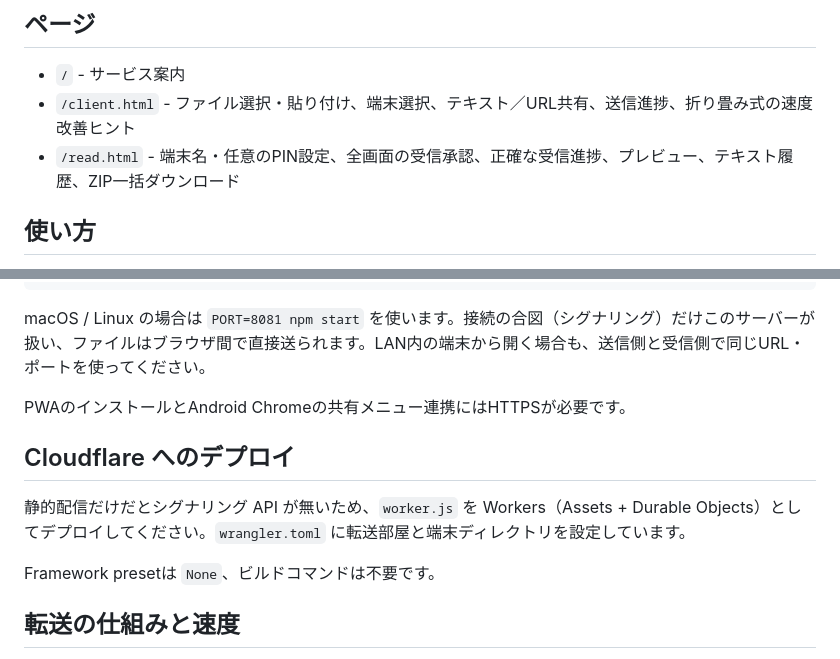
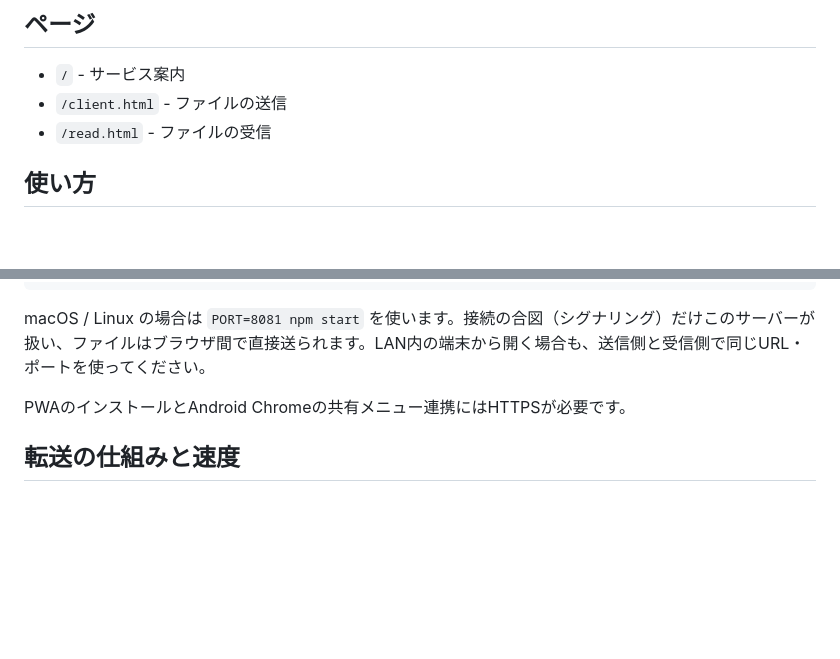
Before and after one commit to mangagroup712-design/OneSend, a Markdown page: README.md, 2 parts joined by grey strips. GitHub-like rendering; blank space fills up the shorter version.

```diff
--- a/README.md
+++ b/README.md
@@ -5,8 +5,8 @@
 ## ページ
 
 - `/` - サービス案内
-- `/client.html` - ファイル選択・貼り付け、端末選択、テキスト／URL共有、送信進捗、折り畳み式の速度改善ヒント
-- `/read.html` - 端末名・任意のPIN設定、全画面の受信承認、正確な受信進捗、プレビュー、テキスト履歴、ZIP一括ダウンロード
+- `/client.html` - ファイルの送信
+- `/read.html` - ファイルの受信
 
 ## 使い方
 
@@ -33,12 +33,6 @@ macOS / Linux の場合は `PORT=8081 npm start` を使います。接続の合
 
 PWAのインストールとAndroid Chromeの共有メニュー連携にはHTTPSが必要です。
 
-## Cloudflare へのデプロイ
-
-静的配信だけだとシグナリング API が無いため、`worker.js` を Workers（Assets + Durable Objects）としてデプロイしてください。`wrangler.toml` に転送部屋と端末ディレクトリを設定しています。
-
-Framework presetは `None`、ビルドコマンドは不要です。
-
 ## 転送の仕組みと速度
 
 送信側は相手ブラウザーのSCTPメッセージ上限に合わせて最大512KB単位で読み、DataChannelのバッファを監視しながら送ります。進捗・速度は実際のバイト数から計算します。複数ファイルは選択順に連続転送します。1ファイルの容量上限は2GBです。
```
